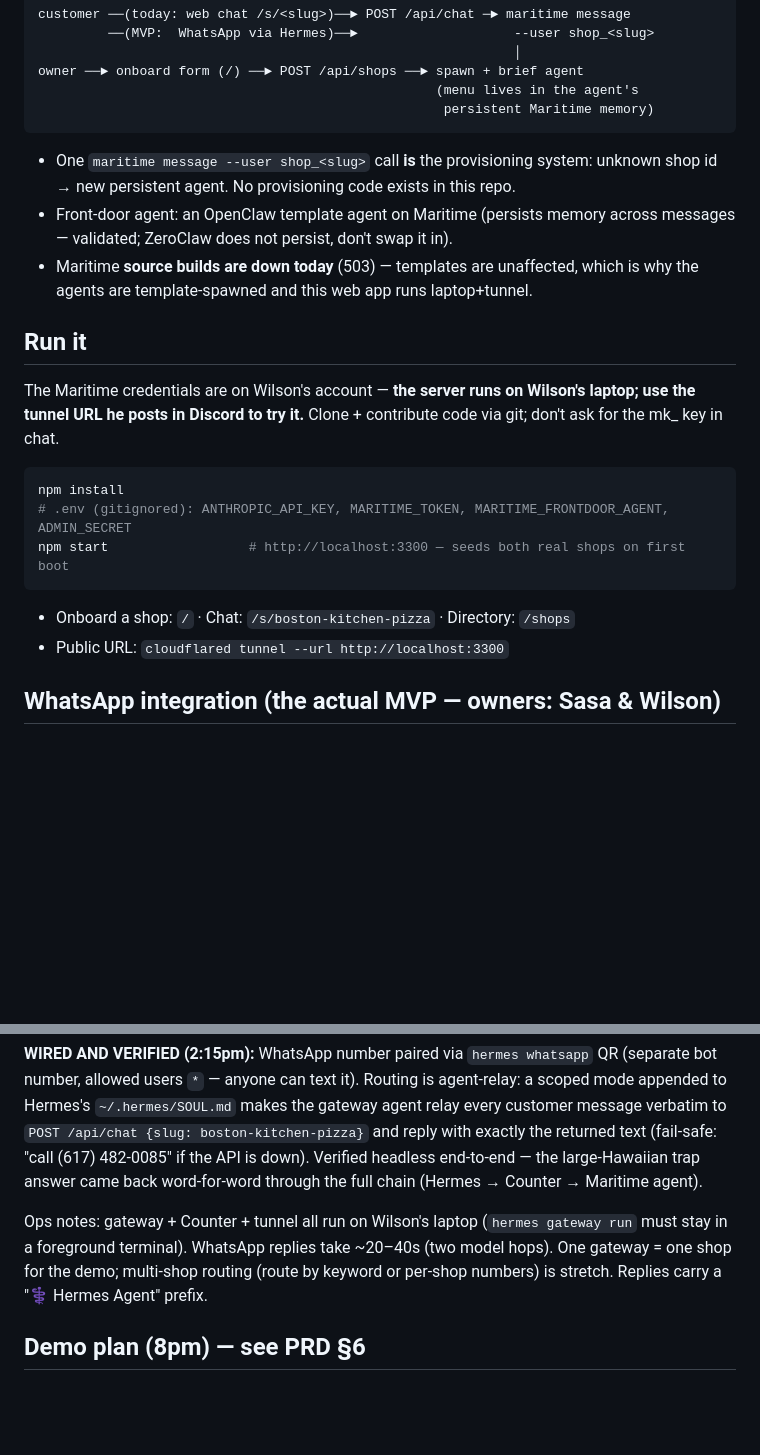
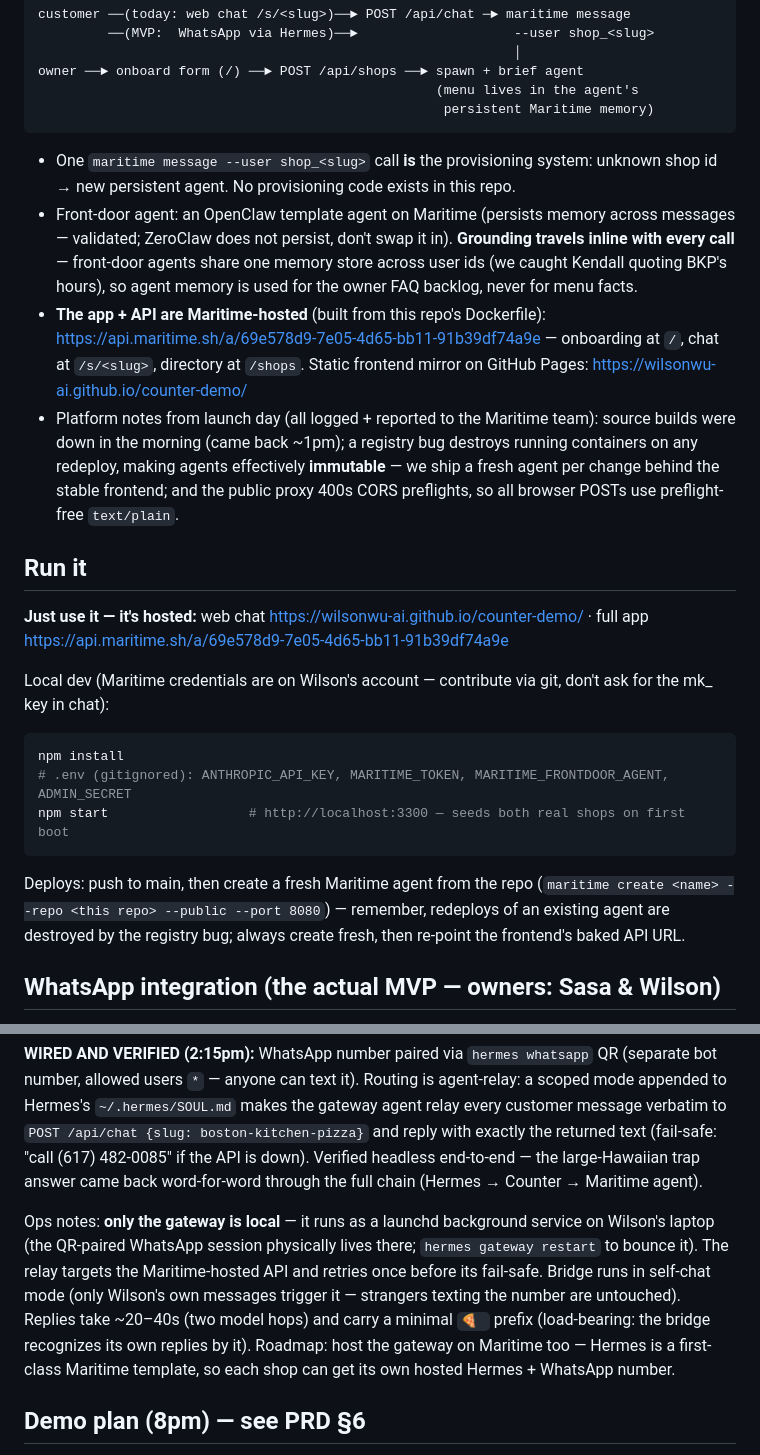
Before and after one commit to sasap91/maritime.csagent, a Markdown page: README.md, 2 parts joined by grey strips. GitHub-like rendering; blank space fills up the shorter version.

Commit message:
README: reflect reality — app+API Maritime-hosted, tunnel retired, gateway-only-local
Co-Authored-By: Claude Fable 5 <noreply@anthropic.com>
Claude-Session: https://claude.ai/code/session_016tb1Zk5kiNgs8gd1dLNeMH

````diff
--- a/README.md
+++ b/README.md
@@ -61,12 +61,15 @@ owner ──► onboard form (/) ──► POST /api/shops ──► spawn + bri
 ```
 
 - One `maritime message --user shop_<slug>` call **is** the provisioning system: unknown shop id → new persistent agent. No provisioning code exists in this repo.
-- Front-door agent: an OpenClaw template agent on Maritime (persists memory across messages — validated; ZeroClaw does not persist, don't swap it in).
-- Maritime **source builds are down today** (503) — templates are unaffected, which is why the agents are template-spawned and this web app runs laptop+tunnel.
+- Front-door agent: an OpenClaw template agent on Maritime (persists memory across messages — validated; ZeroClaw does not persist, don't swap it in). **Grounding travels inline with every call** — front-door agents share one memory store across user ids (we caught Kendall quoting BKP's hours), so agent memory is used for the owner FAQ backlog, never for menu facts.
+- **The app + API are Maritime-hosted** (built from this repo's Dockerfile): https://api.maritime.sh/a/69e578d9-7e05-4d65-bb11-91b39df74a9e — onboarding at `/`, chat at `/s/<slug>`, directory at `/shops`. Static frontend mirror on GitHub Pages: https://wilsonwu-ai.github.io/counter-demo/
+- Platform notes from launch day (all logged + reported to the Maritime team): source builds were down in the morning (came back ~1pm); a registry bug destroys running containers on any redeploy, making agents effectively **immutable** — we ship a fresh agent per change behind the stable frontend; and the public proxy 400s CORS preflights, so all browser POSTs use preflight-free `text/plain`.
 
 ## Run it
 
-The Maritime credentials are on Wilson's account — **the server runs on Wilson's laptop; use the tunnel URL he posts in Discord to try it.** Clone + contribute code via git; don't ask for the mk_ key in chat.
+**Just use it — it's hosted:** web chat https://wilsonwu-ai.github.io/counter-demo/ · full app https://api.maritime.sh/a/69e578d9-7e05-4d65-bb11-91b39df74a9e
+
+Local dev (Maritime credentials are on Wilson's account — contribute via git, don't ask for the mk_ key in chat):
 
 ```bash
 npm install
@@ -74,8 +77,7 @@ npm install
 npm start                  # http://localhost:3300 — seeds both real shops on first boot
 ```
 
-- Onboard a shop: `/` · Chat: `/s/boston-kitchen-pizza` · Directory: `/shops`
-- Public URL: `cloudflared tunnel --url http://localhost:3300`
+Deploys: push to main, then create a fresh Maritime agent from the repo (`maritime create <name> --repo <this repo> --public --port 8080`) — remember, redeploys of an existing agent are destroyed by the registry bug; always create fresh, then re-point the frontend's baked API URL.
 
 ## WhatsApp integration (the actual MVP — owners: Sasa & Wilson)
 
@@ -83,7 +85,7 @@ Validated so far: `hermes whatsapp` pairs a real WhatsApp number via QR code (no
 
 **WIRED AND VERIFIED (2:15pm):** WhatsApp number paired via `hermes whatsapp` QR (separate bot number, allowed users `*` — anyone can text it). Routing is agent-relay: a scoped mode appended to Hermes's `~/.hermes/SOUL.md` makes the gateway agent relay every customer message verbatim to `POST /api/chat {slug: boston-kitchen-pizza}` and reply with exactly the returned text (fail-safe: "call (617) 482-0085" if the API is down). Verified headless end-to-end — the large-Hawaiian trap answer came back word-for-word through the full chain (Hermes → Counter → Maritime agent).
 
-Ops notes: gateway + Counter + tunnel all run on Wilson's laptop (`hermes gateway run` must stay in a foreground terminal). WhatsApp replies take ~20–40s (two model hops). One gateway = one shop for the demo; multi-shop routing (route by keyword or per-shop numbers) is stretch. Replies carry a "⚕ Hermes Agent" prefix.
+Ops notes: **only the gateway is local** — it runs as a launchd background service on Wilson's laptop (the QR-paired WhatsApp session physically lives there; `hermes gateway restart` to bounce it). The relay targets the Maritime-hosted API and retries once before its fail-safe. Bridge runs in self-chat mode (only Wilson's own messages trigger it — strangers texting the number are untouched). Replies take ~20–40s (two model hops) and carry a minimal `🍕 ` prefix (load-bearing: the bridge recognizes its own replies by it). Roadmap: host the gateway on Maritime too — Hermes is a first-class Maritime template, so each shop can get its own hosted Hermes + WhatsApp number.
 
 ## Demo plan (8pm) — see PRD §6
 
````
